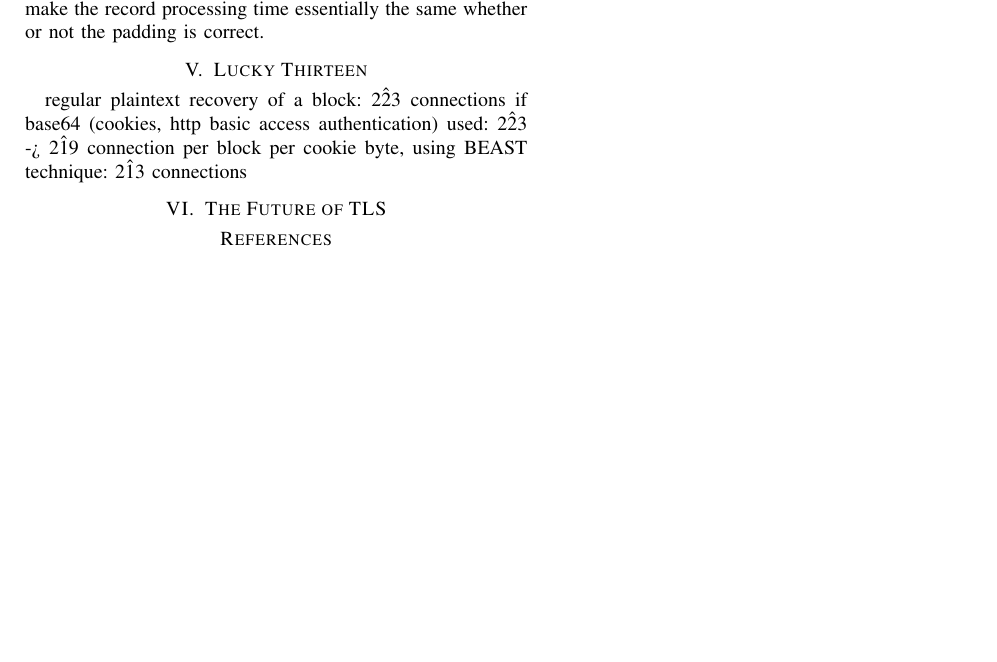
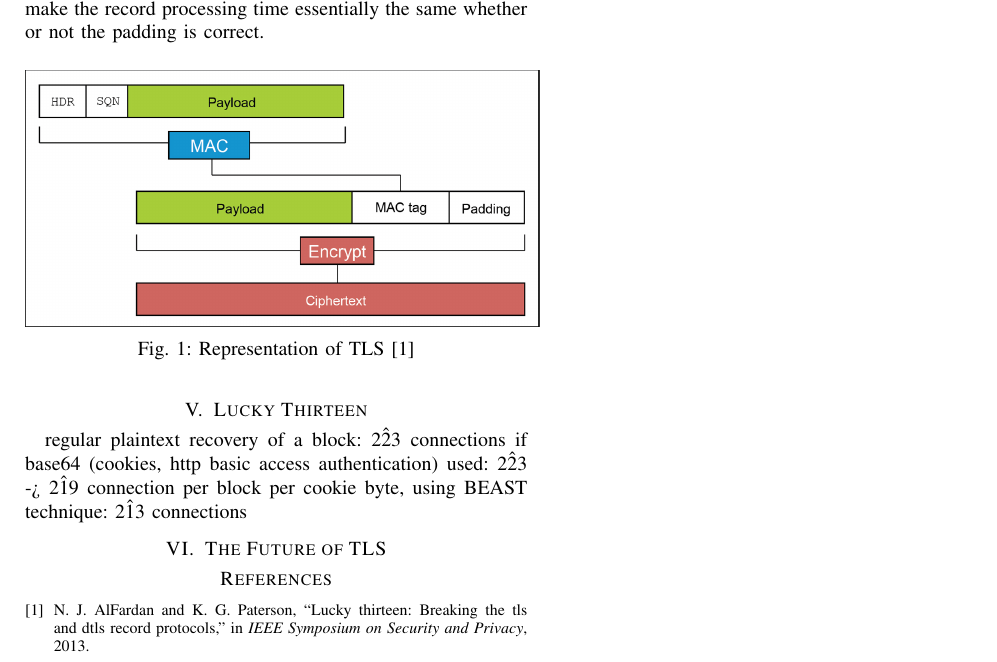
Before and after one commit to jamella/crypto2_assignment2, a LaTeX paper (paper.tex): part of the page, cut so that both start at the same text, the shorter picture padded with empty space. Compiled offline with pdfLaTeX.

Commit message:
Section I and II finished alpha

```diff
--- a/paper.tex
+++ b/paper.tex
@@ -39,6 +39,13 @@ blabla $\oplus$ blabla
 \label{sec:TLS}
 TLS 1.1 and 1.2: check the padding format carefully, report a single error message for padding and MAC failures, and make the record processing time essentially the same whether or not the padding is correct.
 
+\begin{figure}[h]
+	\centering
+	\includegraphics[width=0.5\textwidth]{tls-representation.jpg}
+	\caption{Representation of TLS~\cite{alfardan2013lucky}}
+	\label{fig:tls}
+\end{figure}
+
 \section{Lucky Thirteen}
 \label{sec:lucky}
 regular plaintext recovery of a block: 2\^23 connections
```
